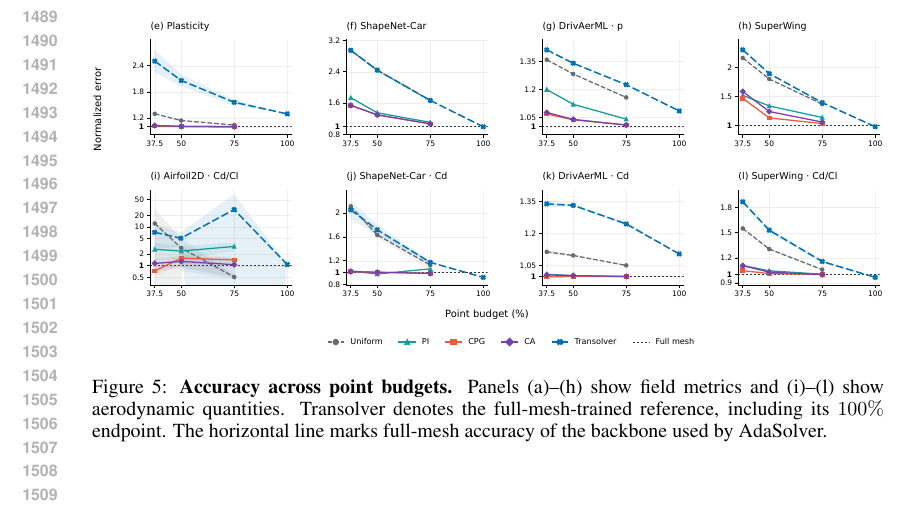
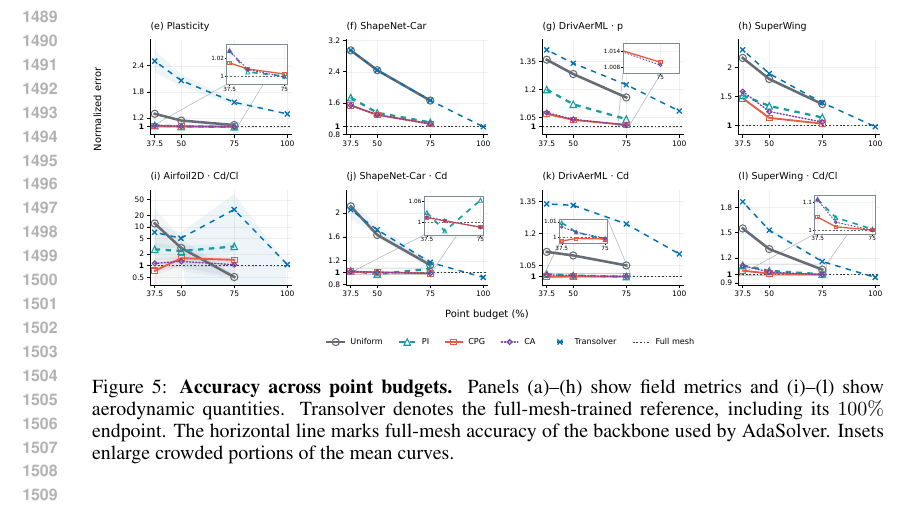
Before and after one commit to yl602019618/AdaSolver_Paper, a LaTeX paper (iclr2027_conference.tex, which reads sections/additional_visualizations.tex): part of page 28 of 39, cut so that both start at the same text. Compiled offline with pdfLaTeX.

Commit message:
Distinguish overlapping budget curves with open markers and zoom insets

```diff
--- a/sections/additional_visualizations.tex
+++ b/sections/additional_visualizations.tex
@@ -42,7 +42,7 @@ Uniform, supporting density designs guided by solution-field variation.
     Panels (a)--(h) show field metrics and (i)--(l) show aerodynamic quantities.
     Transolver denotes the full-mesh-trained reference, including its $100\%$
     endpoint. The horizontal line marks full-mesh accuracy of the backbone
-    used by AdaSolver.}
+    used by AdaSolver. Insets enlarge crowded portions of the mean curves.}
     \label{fig:appendix_budget_curves}
 \end{figure}
 
```
Also changed, not shown: figures/appendix/README.md, figures/appendix/budget_error_curves.pdf, figures/appendix/budget_error_curves.png, figures/appendix/budget_error_curves.svg, 1 other file.
